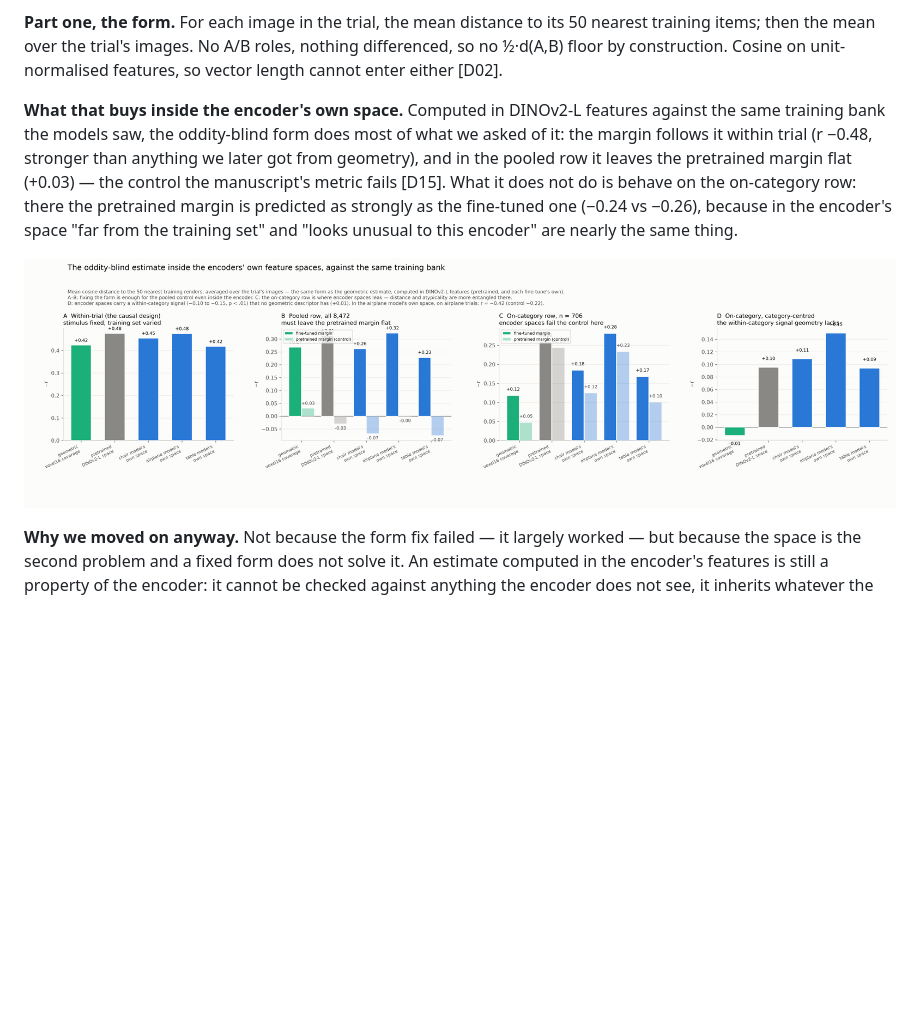
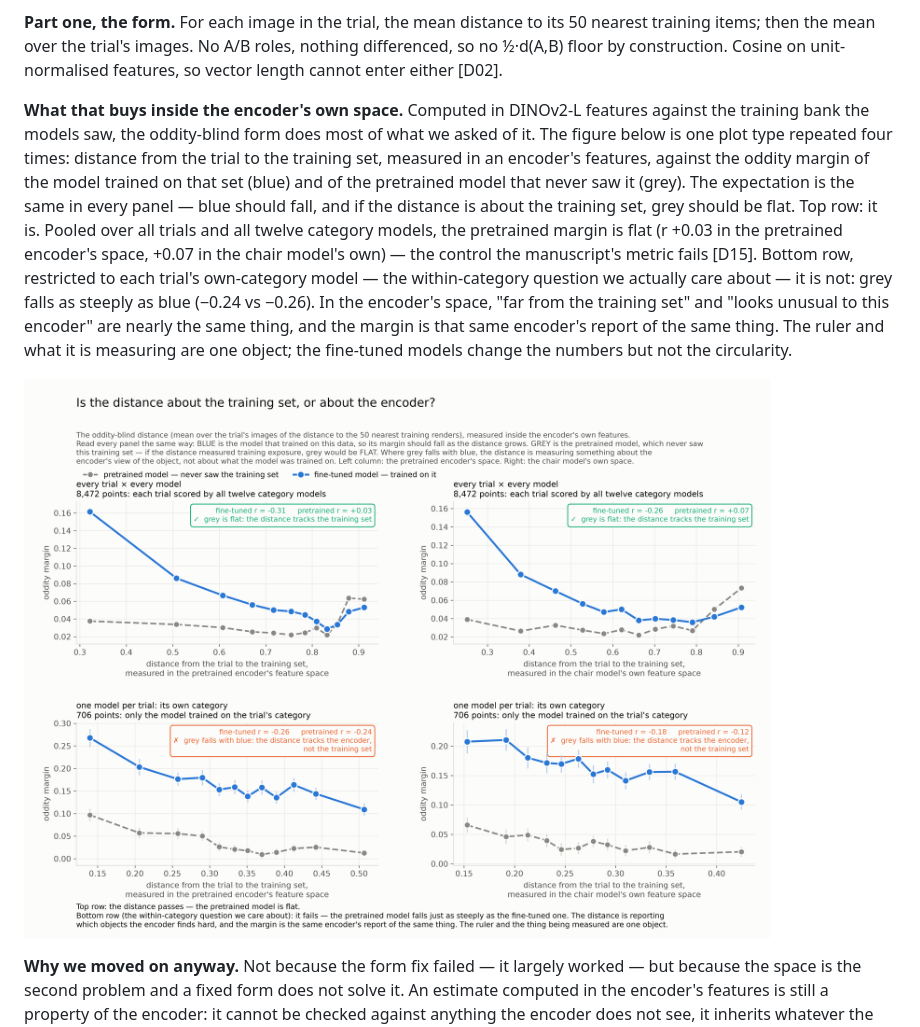
Before and after one commit to tzler/distribution_shift, a Markdown page: states/02-a-form-that-escapes-the-bound.md, the part around one of its changes. GitHub-like rendering; pictures changed too: evidence/fig62_encoder_space.png; blank space fills up the shorter version.

```diff
--- a/states/02-a-form-that-escapes-the-bound.md
+++ b/states/02-a-form-that-escapes-the-bound.md
@@ -10,5 +10,5 @@ Find a way to use the oddity margin as a proxy for distribution shift — the di
 
 **Part one, the form.** For each image in the trial, the mean distance to its 50 nearest training items; then the mean over the trial's images. No A/B roles, nothing differenced, so no ½·d(A,B) floor by construction. Cosine on unit-normalised features, so vector length cannot enter either [D02].
 
-**What that buys inside the encoder's own space.** Computed in DINOv2-L features against the same training bank the models saw, the oddity-blind form does most of what we asked of it: the margin follows it within trial (r −0.48, stronger than anything we later got from geometry), and in the pooled row it leaves the pretrained margin flat (+0.03) — the control the manuscript's metric fails [D15]. What it does not do is behave on the on-category row: there the pretrained margin is predicted as strongly as the fine-tuned one (−0.24 vs −0.26), because in the encoder's space "far from the training set" and "looks unusual to this encoder" are nearly the same thing.
+**What that buys inside the encoder's own space.** Computed in DINOv2-L features against the training bank the models saw, the oddity-blind form does most of what we asked of it. The figure below is one plot type repeated four times: distance from the trial to the training set, measured in an encoder's features, against the oddity margin of the model trained on that set (blue) and of the pretrained model that never saw it (grey). The expectation is the same in every panel — blue should fall, and if the distance is about the training set, grey should be flat. Top row: it is. Pooled over all trials and all twelve category models, the pretrained margin is flat (r +0.03 in the pretrained encoder's space, +0.07 in the chair model's own) — the control the manuscript's metric fails [D15]. Bottom row, restricted to each trial's own-category model — the within-category question we actually care about — it is not: grey falls as steeply as blue (−0.24 vs −0.26). In the encoder's space, "far from the training set" and "looks unusual to this encoder" are nearly the same thing, and the margin is that same encoder's report of the same thing. The ruler and what it is measuring are one object; the fine-tuned models change the numbers but not the circularity.
 
```
Also changed, not shown: other parts of states/02-a-form-that-escapes-the-bound.md (+1 -1 lines), evidence/README.md (+1 -1 lines), 1 other file.
